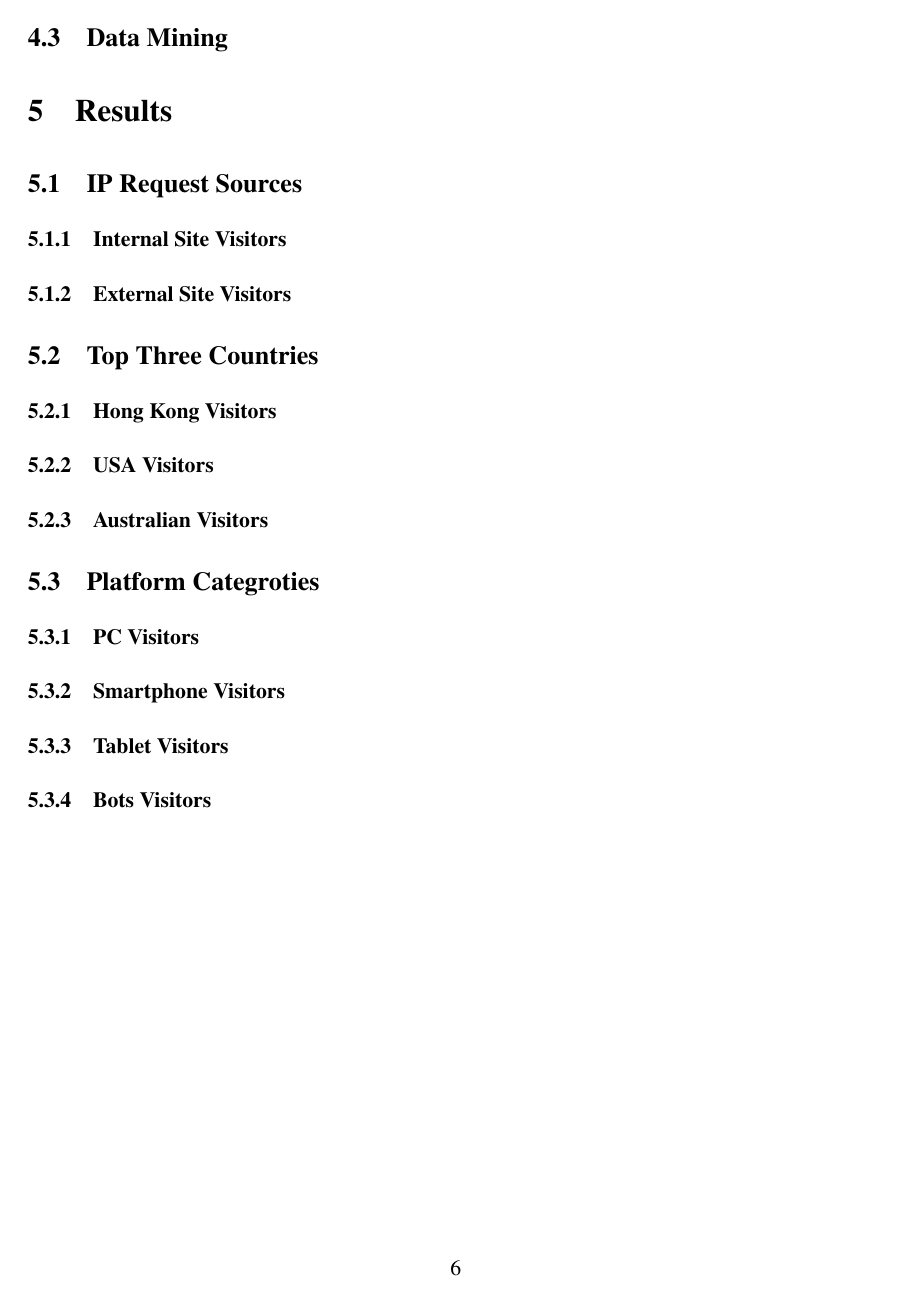
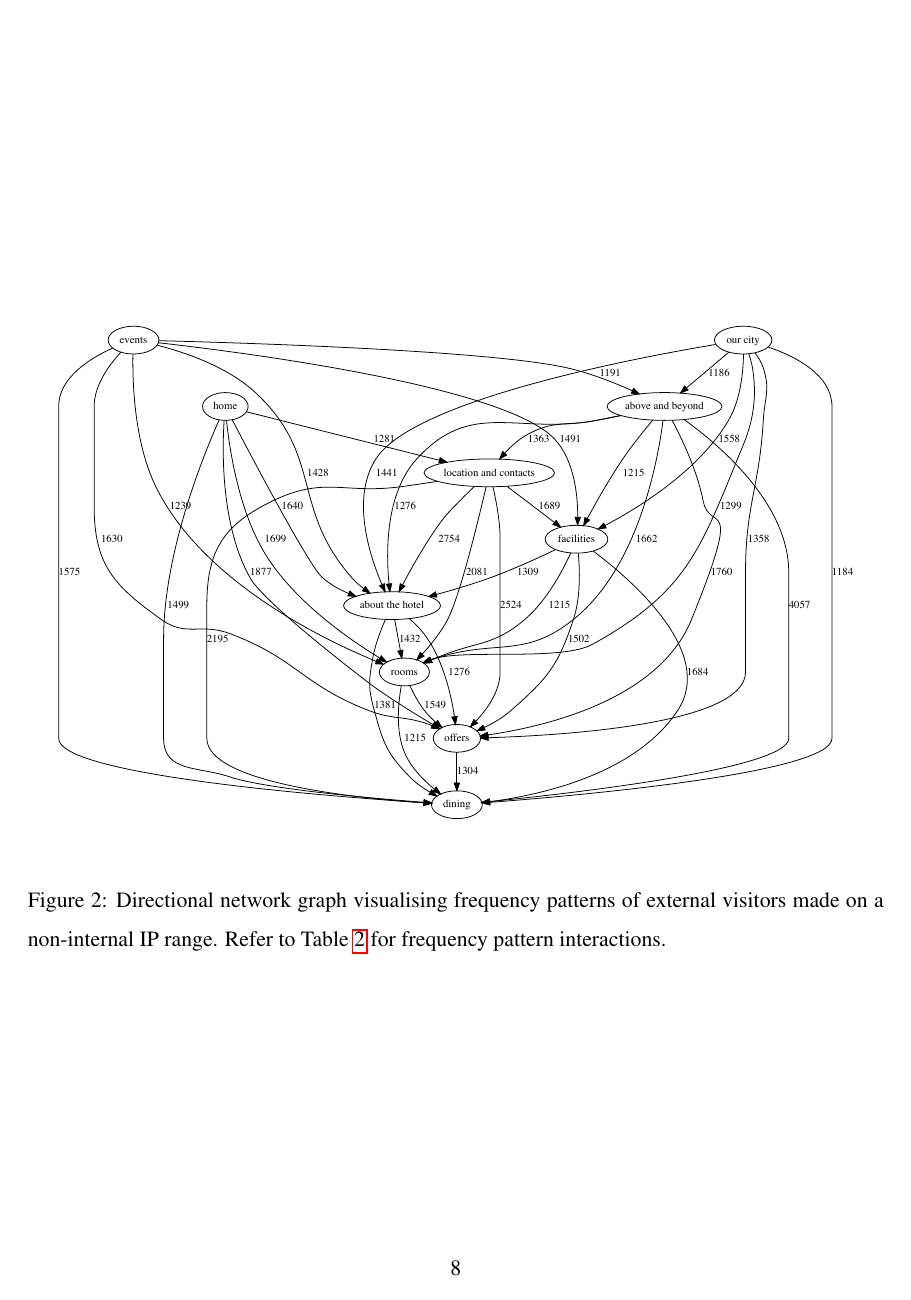
Before and after one commit to alexcu/sit742-a2-report, a LaTeX document (a2_report.tex, which reads preamble.tex): page 7 of 39 before the commit and page 9 of 55 after it. Compiled offline with pdfLaTeX.

Commit message:
Add dot figures to relevant sections

```diff
--- a/a2_report.tex
+++ b/a2_report.tex
@@ -69,4 +71,6 @@ Negating this \texttt{WHERE} clause of the regular expression will select only p
 \subsubsection{External Site Visitors}
+
+\dotfigure{external_requests}{Directional network graph visualising frequency patterns of external visitors made on a non-internal IP range}
 
 \subsection{Top Three Countries}
 
@@ -76,4 +84,3 @@ Negating this \texttt{WHERE} clause of the regular expression will select only p
 
 \subsubsection{Australian Visitors}
 
-\subsection{Platform Categroties}
--- a/preamble.tex
+++ b/preamble.tex
@@ -10,8 +10,8 @@
 \linespread{1.5}
 % URL
 \usepackage{hyperref}
-% Multiple columns
-\usepackage{multicol}
+% Page rotation
+\usepackage{pdflscape}
 % CSV tables
 \usepackage{csvsimple,booktabs,longtable}
 % Define a command to read in CSVs (filename, caption, label)
@@ -36,3 +36,15 @@
       \endlastfoot
   ]{#1}{1=\From,2=\To, 3=\Frequency}{\From & \To & \Frequency}
 }
+% Define a command to import the dot figure
+\newcommand{\dotfigure}[2]{
+  \newpage
+  \begin{figure}[p]
+    \centering
+    \includegraphics[width=\textwidth]{figs/digraphs/#1}
+    \caption{#2. Refer to Table~\ref{tbl:#1} for frequency pattern interactions.}
+    \label{fig:#1}
+  \end{figure}
+  \clearpage
+  \newpage
+}
```
Also changed, not shown: a2_report.pdf, a2_report.tex (17 more changed lines).
